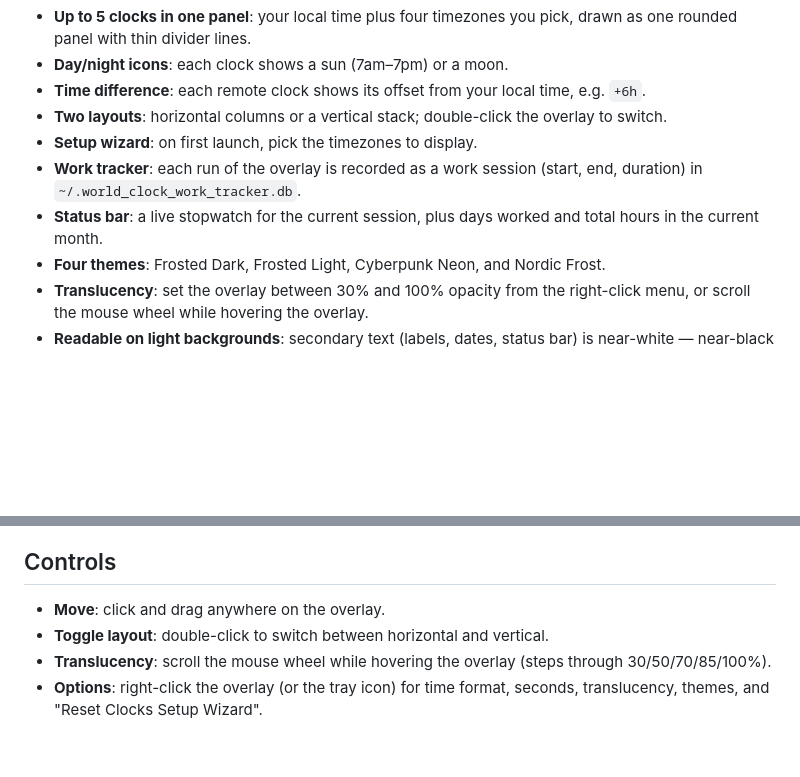
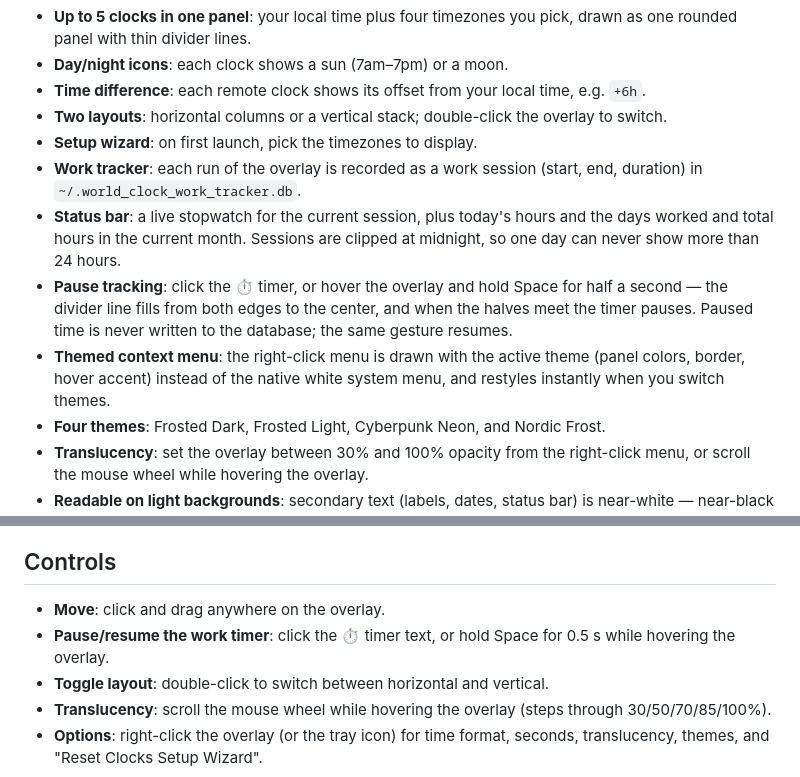
Before and after one commit to th3nolo/world-clock-overlay, a Markdown page: README.md, 2 parts joined by grey strips. Drawn GitHub-style; blank space fills up the shorter version.

```diff
--- a/README.md
+++ b/README.md
@@ -12,7 +12,9 @@ A Python desktop overlay, built with Tkinter, that shows your local time and up
 - **Two layouts**: horizontal columns or a vertical stack; double-click the overlay to switch.
 - **Setup wizard**: on first launch, pick the timezones to display.
 - **Work tracker**: each run of the overlay is recorded as a work session (start, end, duration) in `~/.world_clock_work_tracker.db`.
-- **Status bar**: a live stopwatch for the current session, plus days worked and total hours in the current month.
+- **Status bar**: a live stopwatch for the current session, plus today's hours and the days worked and total hours in the current month. Sessions are clipped at midnight, so one day can never show more than 24 hours.
+- **Pause tracking**: click the ⏱ timer, or hover the overlay and hold Space for half a second — the divider line fills from both edges to the center, and when the halves meet the timer pauses. Paused time is never written to the database; the same gesture resumes.
+- **Themed context menu**: the right-click menu is drawn with the active theme (panel colors, border, hover accent) instead of the native white system menu, and restyles instantly when you switch themes.
 - **Four themes**: Frosted Dark, Frosted Light, Cyberpunk Neon, and Nordic Frost.
 - **Translucency**: set the overlay between 30% and 100% opacity from the right-click menu, or scroll the mouse wheel while hovering the overlay.
 - **Readable on light backgrounds**: secondary text (labels, dates, status bar) is near-white — near-black in the light theme — and every text is drawn with a 1px contrast shadow, so the translucent overlay stays legible over white windows.
@@ -62,6 +96,7 @@ The script installs Pillow and pystray if they are missing, then launches `pytho
 ## Controls
 
 - **Move**: click and drag anywhere on the overlay.
+- **Pause/resume the work timer**: click the ⏱ timer text, or hold Space for 0.5 s while hovering the overlay.
 - **Toggle layout**: double-click to switch between horizontal and vertical.
 - **Translucency**: scroll the mouse wheel while hovering the overlay (steps through 30/50/70/85/100%).
 - **Options**: right-click the overlay (or the tray icon) for time format, seconds, translucency, themes, and "Reset Clocks Setup Wizard".
```
Also changed, not shown: other parts of README.md (+32 -0 lines), screenshots/context-menu-themes.gif (added), screenshots/layout-toggle.gif (added), screenshots/pause-click.gif (added), screenshots/pause-hold-space.gif (added), screenshots/wheel-translucency.gif (added).
